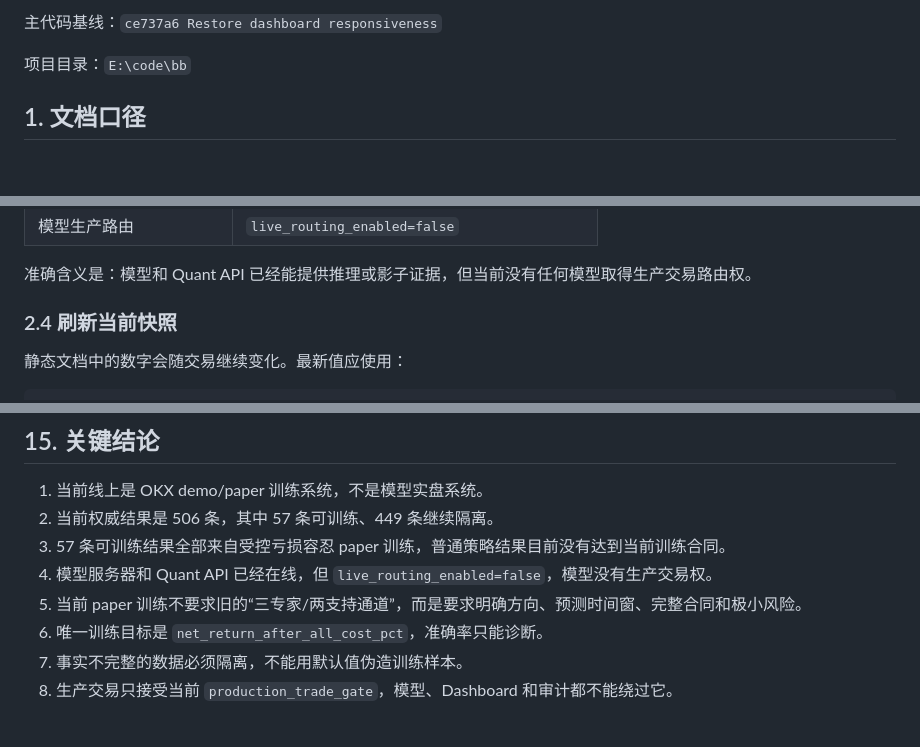
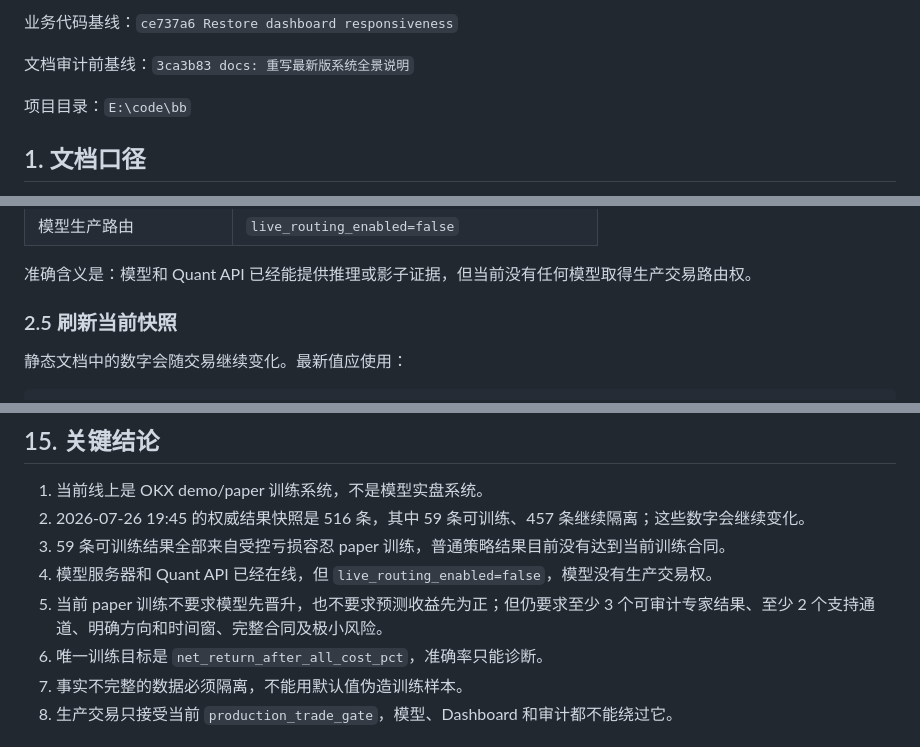
Before and after one commit to xyuun188/bb, a Markdown page: docs/system_business_logic_tech_stack_models_2026-07-26.md, 3 parts joined by grey strips. Rendered like a GitHub page; blank space fills up the shorter version.

```diff
--- a/docs/system_business_logic_tech_stack_models_2026-07-26.md
+++ b/docs/system_business_logic_tech_stack_models_2026-07-26.md
@@ -4,5 +4,7 @@
 
-主代码基线：`ce737a6 Restore dashboard responsiveness`
+业务代码基线：`ce737a6 Restore dashboard responsiveness`
+
+文档审计前基线：`3ca3b83 docs: 重写最新版系统全景说明`
 
 项目目录：`E:\code\bb`
 
@@ -82,7 +100,7 @@
 
 准确含义是：模型和 Quant API 已经能提供推理或影子证据，但当前没有任何模型取得生产交易路由权。
 
-### 2.4 刷新当前快照
+### 2.5 刷新当前快照
 
 静态文档中的数字会随交易继续变化。最新值应使用：
 
@@ -684,10 +732,10 @@ flowchart LR
 ## 15. 关键结论
 
 1. 当前线上是 OKX demo/paper 训练系统，不是模型实盘系统。
-2. 当前权威结果是 506 条，其中 57 条可训练、449 条继续隔离。
-3. 57 条可训练结果全部来自受控亏损容忍 paper 训练，普通策略结果目前没有达到当前训练合同。
+2. 2026-07-26 19:45 的权威结果快照是 516 条，其中 59 条可训练、457 条继续隔离；这些数字会继续变化。
+3. 59 条可训练结果全部来自受控亏损容忍 paper 训练，普通策略结果目前没有达到当前训练合同。
 4. 模型服务器和 Quant API 已经在线，但 `live_routing_enabled=false`，模型没有生产交易权。
-5. 当前 paper 训练不要求旧的“三专家/两支持通道”，而是要求明确方向、预测时间窗、完整合同和极小风险。
+5. 当前 paper 训练不要求模型先晋升，也不要求预测收益先为正；但仍要求至少 3 个可审计专家结果、至少 2 个支持通道、明确方向和时间窗、完整合同及极小风险。
 6. 唯一训练目标是 `net_return_after_all_cost_pct`，准确率只能诊断。
 7. 事实不完整的数据必须隔离，不能用默认值伪造训练样本。
 8. 生产交易只接受当前 `production_trade_gate`，模型、Dashboard 和审计都不能绕过它。
```
Also changed, not shown: other parts of docs/system_business_logic_tech_stack_models_2026-07-26.md (+65 -17 lines).
